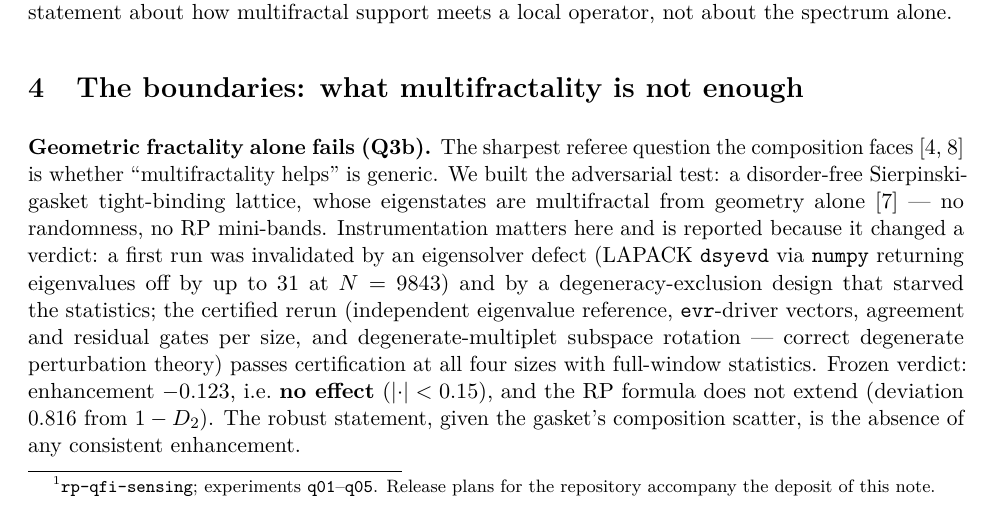
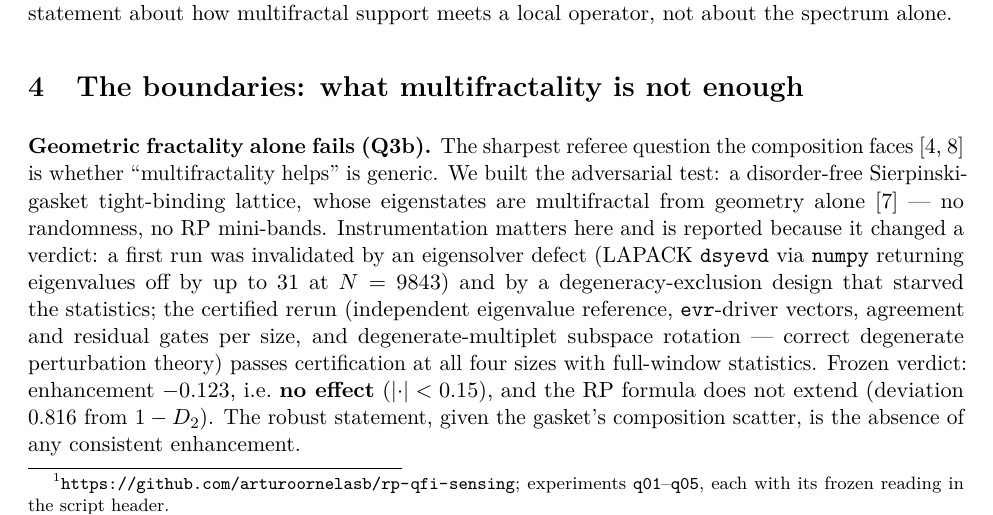
Before and after one commit to arturoornelasb/rp-qfi-sensing, a LaTeX paper (draft/rp_qfi_sensing.tex): part of page 3 of 7, cut so that both start at the same text. The pictures show the PDF file draft/rp_qfi_sensing.pdf that the author committed with the source.

Commit message:
final polish: footnote points at the public companion repo URL
Co-Authored-By: Claude Fable 5 <noreply@anthropic.com>

```diff
--- a/draft/rp_qfi_sensing.tex
+++ b/draft/rp_qfi_sensing.tex
@@ -133,8 +133,8 @@ relative to what an ergodic sensor of the same size would gain.
 All experiments in this note follow the parent programs'
 discipline~\cite{ornelas2026fem}: readings frozen in the experiment header before the run, verdicts
 quoted as frozen, amendments dated. The registry and code are in the companion
-repository.\footnote{\texttt{rp-qfi-sensing}; experiments \texttt{q01}--\texttt{q05}. Release
-plans for the repository accompany the deposit of this note.}
+repository.\footnote{\url{https://github.com/arturoornelasb/rp-qfi-sensing}; experiments
+\texttt{q01}--\texttt{q05}, each with its frozen reading in the script header.}
 
 \textbf{Design (Q1/Q1b).} Generalized-RP ensemble at interior points
 $\gamma \in \{1.2, 1.4, 1.6, 1.8\}$ --- each at least $0.2$ from both phase edges, so criticality
```
Also changed, not shown: draft/rp_qfi_sensing.pdf.
